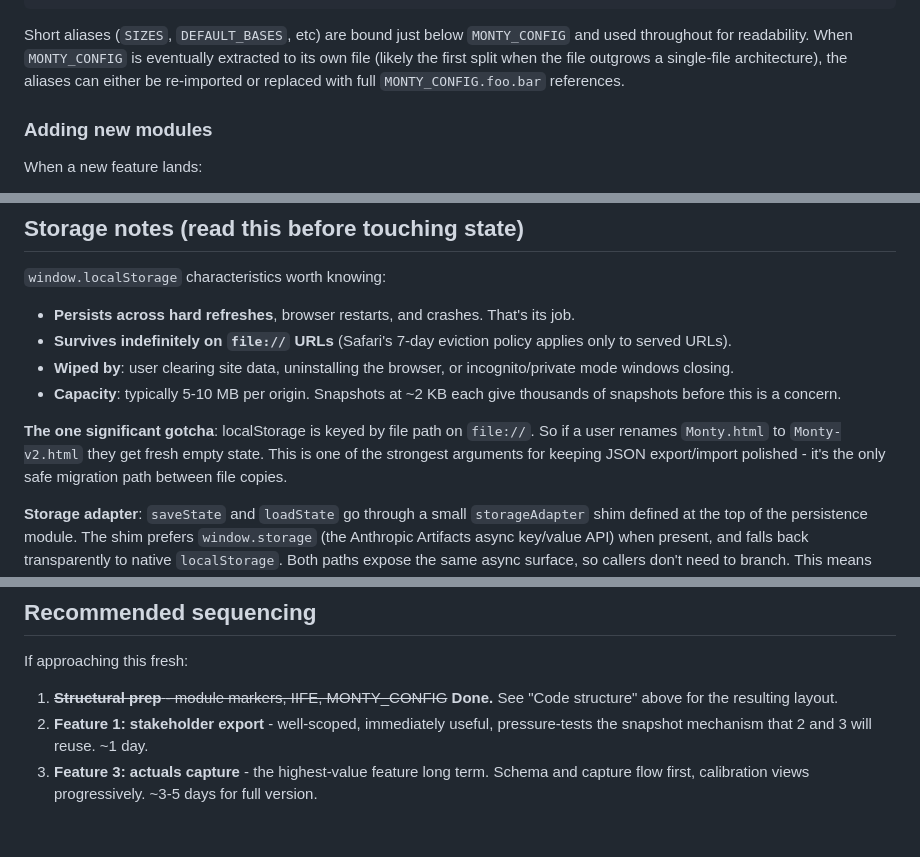
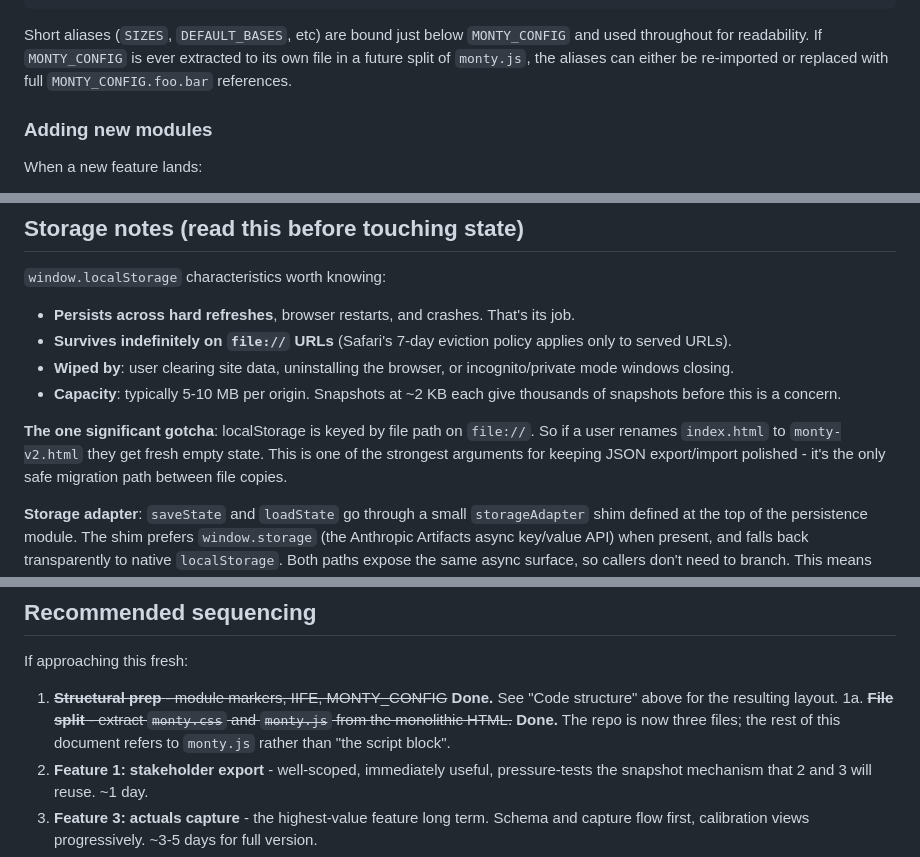
Before and after one commit to bigeazee/monty, a Markdown page: MONTY-ROADMAP.md, 3 parts joined by grey strips. Drawn GitHub-style; blank space fills up the shorter version.

````diff
--- a/MONTY-ROADMAP.md
+++ b/MONTY-ROADMAP.md
@@ -103,10 +105,10 @@ const MONTY_CONFIG = {
 ```
 
 Short aliases (`SIZES`, `DEFAULT_BASES`, etc) are bound just below
-`MONTY_CONFIG` and used throughout for readability. When `MONTY_CONFIG`
-is eventually extracted to its own file (likely the first split when
-the file outgrows a single-file architecture), the aliases can either
-be re-imported or replaced with full `MONTY_CONFIG.foo.bar` references.
+`MONTY_CONFIG` and used throughout for readability. If `MONTY_CONFIG` is
+ever extracted to its own file in a future split of `monty.js`, the
+aliases can either be re-imported or replaced with full
+`MONTY_CONFIG.foo.bar` references.
 
 ### Adding new modules
 
@@ -134,7 +136,7 @@ When a new feature lands:
   thousands of snapshots before this is a concern.
 
 **The one significant gotcha**: localStorage is keyed by file path on `file://`.
-So if a user renames `Monty.html` to `Monty-v2.html` they get fresh empty state.
+So if a user renames `index.html` to `monty-v2.html` they get fresh empty state.
 This is one of the strongest arguments for keeping JSON export/import polished -
 it's the only safe migration path between file copies.
 
@@ -522,6 +535,7 @@ Listed with priority for what to actually implement:
 If approaching this fresh:
 
 1. ~~**Structural prep** - module markers, IIFE, MONTY_CONFIG~~ **Done.** See "Code structure" above for the resulting layout.
+1a. ~~**File split** - extract `monty.css` and `monty.js` from the monolithic HTML.~~ **Done.** The repo is now three files; the rest of this document refers to `monty.js` rather than "the script block".
 2. **Feature 1: stakeholder export** - well-scoped, immediately useful, pressure-tests the snapshot mechanism that 2 and 3 will reuse. ~1 day.
 3. **Feature 3: actuals capture** - the highest-value feature long term. Schema and capture flow first, calibration views progressively. ~3-5 days for full version.
 4. **Feature 2: history** - with actuals in place, history becomes "snapshots tied to learning events" rather than "every run we ever did", which is more signal. ~2-3 days.
````
Also changed, not shown: other parts of MONTY-ROADMAP.md (+30 -17 lines), README.md (+16 -10 lines).
